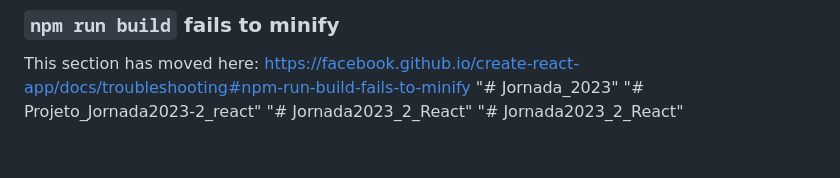
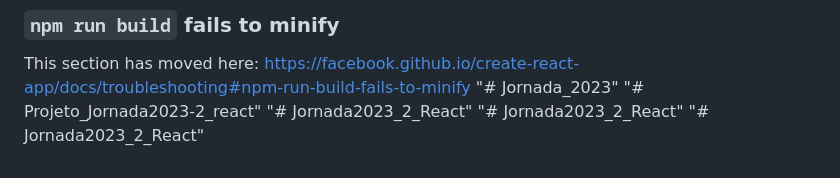
Before and after one commit to ikedayuji/Jornada_2023-2_FullStack_Backend_Frontend, a Markdown page: README.md, the part around the change. Rendered like a GitHub page.

```diff
--- a/README.md
+++ b/README.md
@@ -72,3 +72,4 @@ This section has moved here: [https://facebook.github.io/create-react-app/docs/t
 "# Projeto_Jornada2023-2_react"
 "# Jornada2023_2_React"
 "# Jornada2023_2_React"
+"# Jornada2023_2_React"
```
